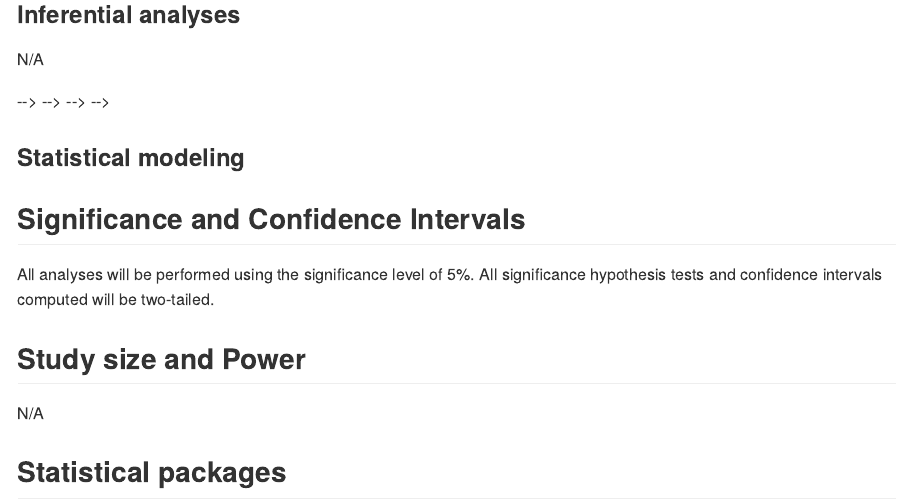
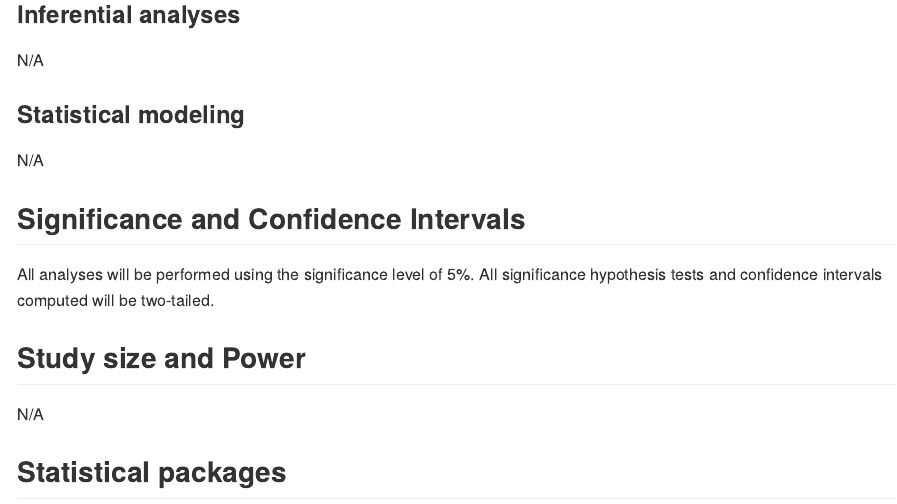
Before and after one commit to philsf-biostat/SAR-2021-020-LH, an R Markdown document (report/SAP-2021-020-LH-v01.Rmd): the page in a window 1100 px wide, from 2250 px down before the commit and from 2210 px down after it, so that both start at the same text. The pictures show the output file report/SAP-2021-020-LH-v01.md that the author committed with the source, drawn offline in the style of GitHub.

Commit message:
obsolete removed from visualization

```diff
--- a/report/SAP-2021-020-LH-v01.Rmd
+++ b/report/SAP-2021-020-LH-v01.Rmd
@@ -131,16 +131,18 @@ N/A
 <!-- All comparisons between groups will be performed as univariate analyses. -->
 <!-- Continuous variables will be compared between groups with the -->
 <!-- independent t test with Welch correction. -->
-<!-- <!-- paired t test with Welch correction. --> -->
-<!-- <!-- Wilcoxon test. --> -->
+<!-- paired t test with Welch correction. -->
+<!-- Wilcoxon test. -->
 <!-- Differences in distribution of categorical variables will be assessed with the -->
 <!-- Fisher exact test. -->
-<!-- <!-- chi-square test. --> -->
-<!-- <!-- McNemar test. --> -->
+<!-- chi-square test. -->
+<!-- McNemar test. -->
 
 <!-- All inferential analyses will be performed in the statistical models (described in the next section). -->
 
 ### Statistical modeling
+
+N/A
 
 ## Significance and Confidence Intervals
 
```
Also changed, not shown: report/SAP-2021-020-LH-v01.md, report/SAP-2021-020-LH-v01.Rmd (4 more changed lines).
